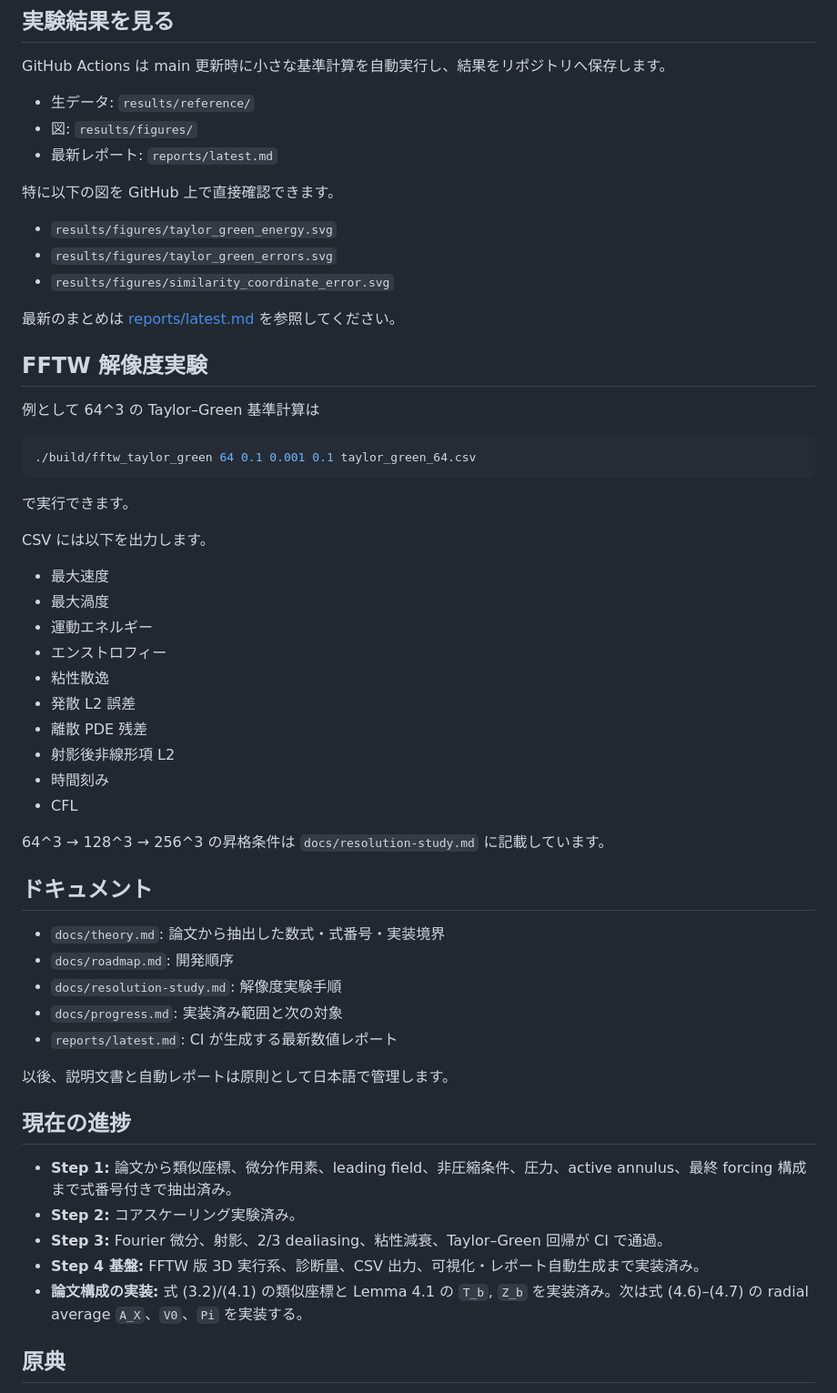
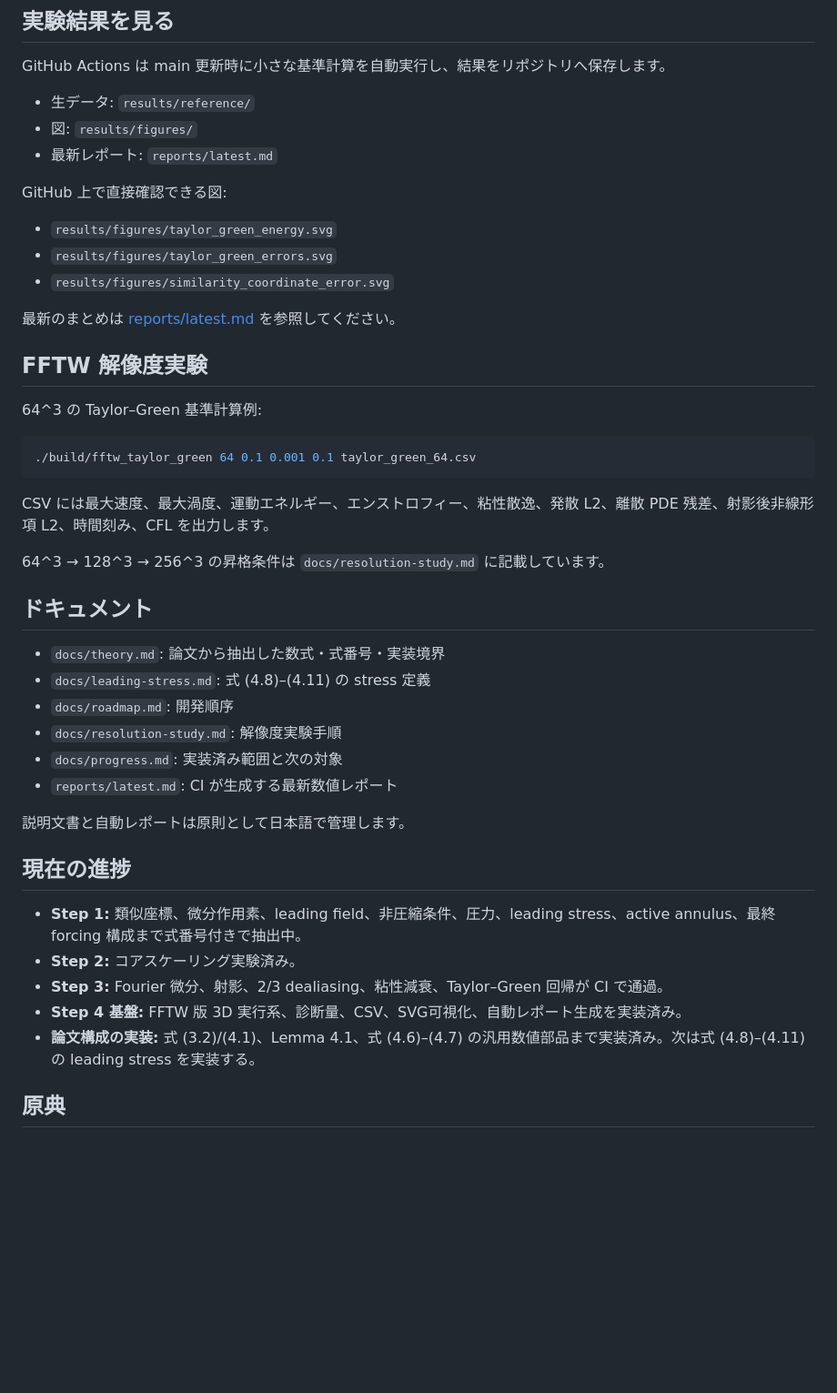
Before and after one commit to nagamachia/navier-stokes-blowup-reproduction, a Markdown page: README.md, the part around one of its changes. Shown at 91% size. Drawn GitHub-style; blank space fills up the shorter version.

Commit message:
docs: update README with profile relations and stress extraction

````diff
--- a/README.md
+++ b/README.md
@@ -88,7 +85,7 @@ GitHub Actions は main 更新時に小さな基準計算を自動実行し、
 - 図: `results/figures/`
 - 最新レポート: `reports/latest.md`
 
-特に以下の図を GitHub 上で直接確認できます。
+GitHub 上で直接確認できる図:
 
 - `results/figures/taylor_green_energy.svg`
 - `results/figures/taylor_green_errors.svg`
@@ -98,46 +95,34 @@ GitHub Actions は main 更新時に小さな基準計算を自動実行し、
 
 ## FFTW 解像度実験
 
-例として 64^3 の Taylor–Green 基準計算は
+64^3 の Taylor–Green 基準計算例:
 
 ```bash
 ./build/fftw_taylor_green 64 0.1 0.001 0.1 taylor_green_64.csv
 ```
 
-で実行できます。
-
-CSV には以下を出力します。
-
-- 最大速度
-- 最大渦度
-- 運動エネルギー
-- エンストロフィー
-- 粘性散逸
-- 発散 L2 誤差
-- 離散 PDE 残差
-- 射影後非線形項 L2
-- 時間刻み
-- CFL
+CSV には最大速度、最大渦度、運動エネルギー、エンストロフィー、粘性散逸、発散 L2、離散 PDE 残差、射影後非線形項 L2、時間刻み、CFL を出力します。
 
 64^3 → 128^3 → 256^3 の昇格条件は `docs/resolution-study.md` に記載しています。
 
 ## ドキュメント
 
 - `docs/theory.md`: 論文から抽出した数式・式番号・実装境界
+- `docs/leading-stress.md`: 式 (4.8)–(4.11) の stress 定義
 - `docs/roadmap.md`: 開発順序
 - `docs/resolution-study.md`: 解像度実験手順
 - `docs/progress.md`: 実装済み範囲と次の対象
 - `reports/latest.md`: CI が生成する最新数値レポート
 
-以後、説明文書と自動レポートは原則として日本語で管理します。
+説明文書と自動レポートは原則として日本語で管理します。
 
 ## 現在の進捗
 
-- **Step 1:** 論文から類似座標、微分作用素、leading field、非圧縮条件、圧力、active annulus、最終 forcing 構成まで式番号付きで抽出済み。
+- **Step 1:** 類似座標、微分作用素、leading field、非圧縮条件、圧力、leading stress、active annulus、最終 forcing 構成まで式番号付きで抽出中。
 - **Step 2:** コアスケーリング実験済み。
 - **Step 3:** Fourier 微分、射影、2/3 dealiasing、粘性減衰、Taylor–Green 回帰が CI で通過。
-- **Step 4 基盤:** FFTW 版 3D 実行系、診断量、CSV 出力、可視化・レポート自動生成まで実装済み。
-- **論文構成の実装:** 式 (3.2)/(4.1) の類似座標と Lemma 4.1 の `T_b`, `Z_b` を実装済み。次は式 (4.6)–(4.7) の radial average `A_X`、`V0`、`Pi` を実装する。
+- **Step 4 基盤:** FFTW 版 3D 実行系、診断量、CSV、SVG可視化、自動レポート生成を実装済み。
+- **論文構成の実装:** 式 (3.2)/(4.1)、Lemma 4.1、式 (4.6)–(4.7) の汎用数値部品まで実装済み。次は式 (4.8)–(4.11) の leading stress を実装する。
 
 ## 原典
 
````
Also changed, not shown: other parts of README.md (+13 -16 lines).
